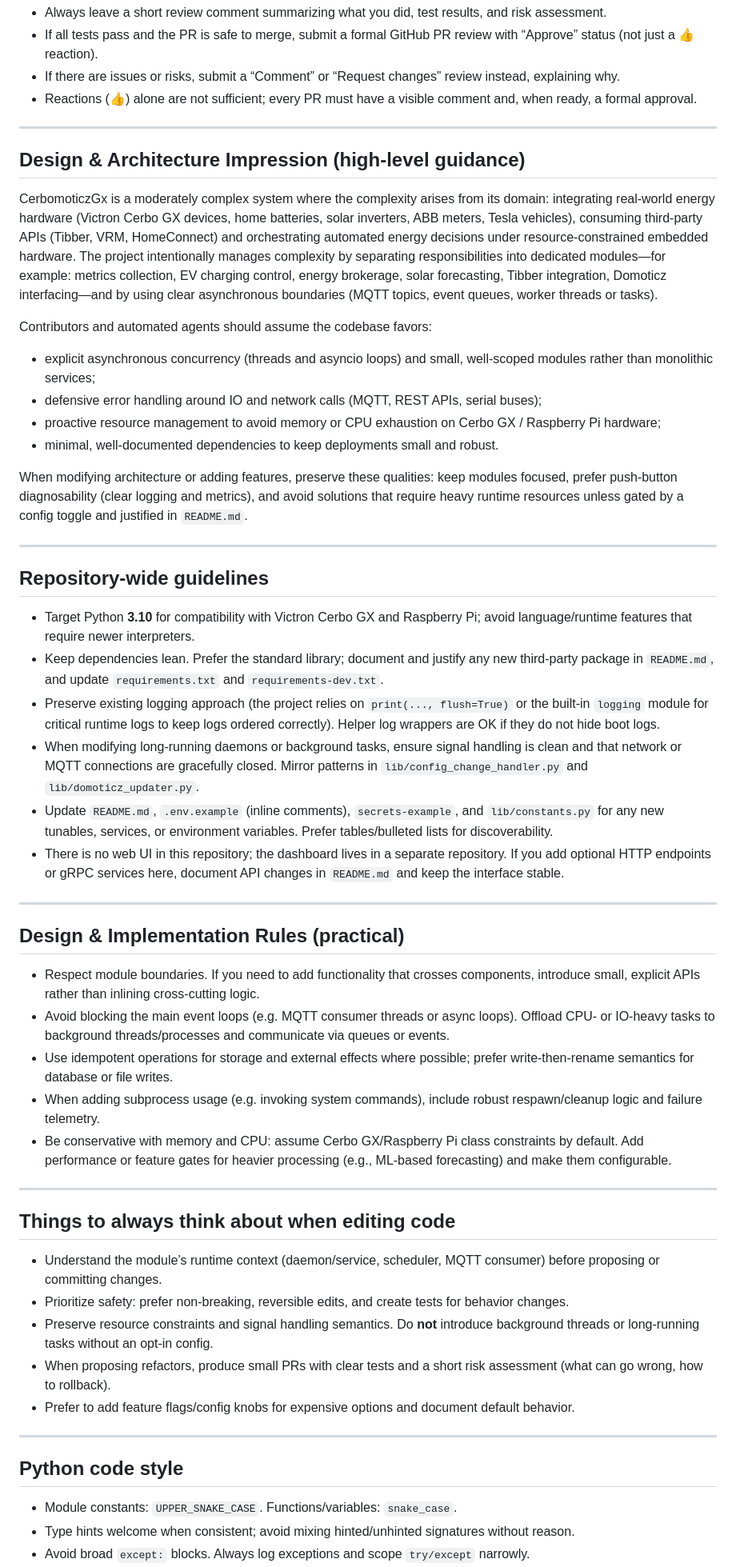
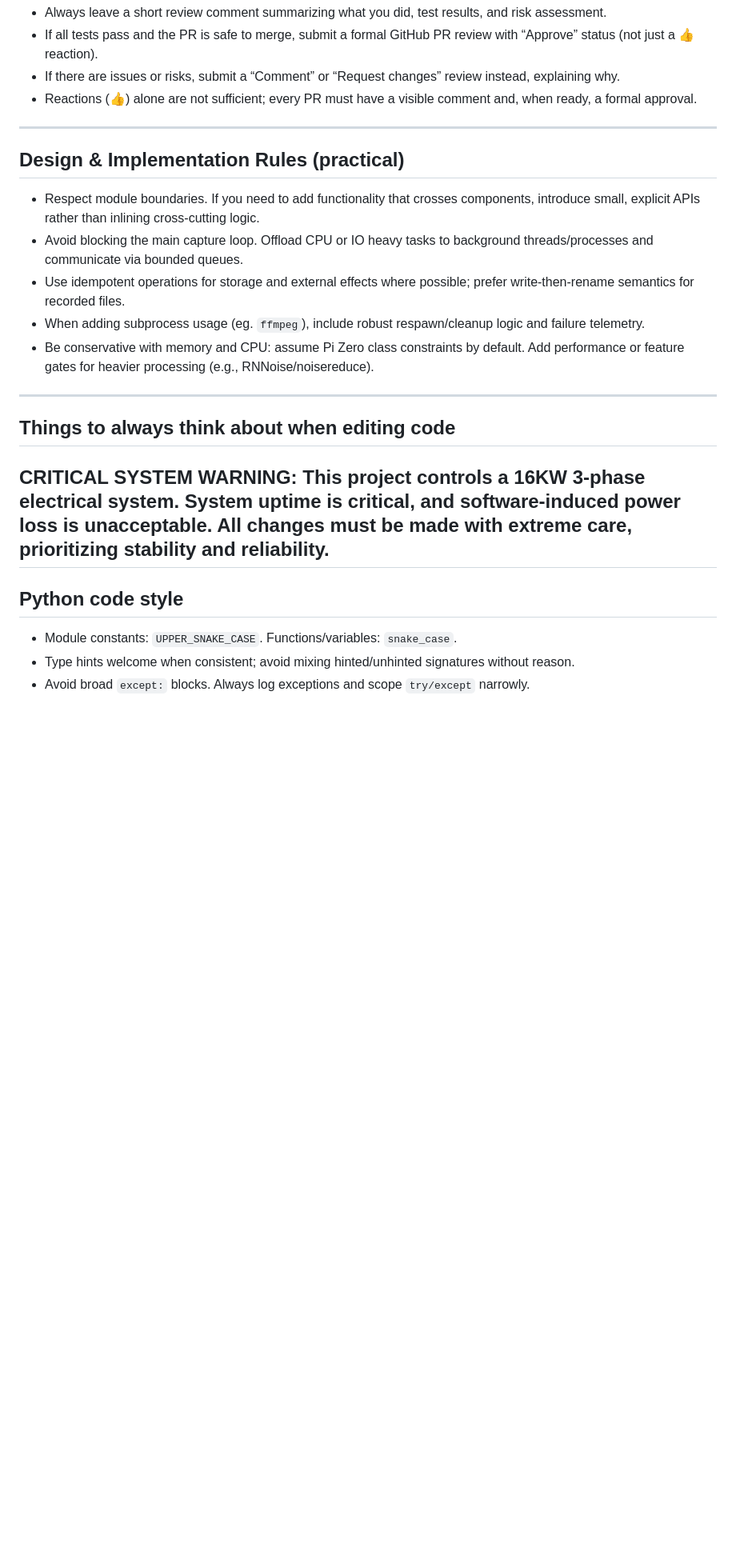
Before and after one commit to JoshuaDodds/cerbomoticzgx, a Markdown page: AGENTS.md, the part around the change printed below. Shown: that part at 80% size. Drawn GitHub-style; blank space fills up the shorter version.

```diff
--- a/AGENTS.md
+++ b/AGENTS.md
@@ -74,48 +72,20 @@ If you are reviewing another agent's PR:
 
 ---
 
-## Design & Architecture Impression (high‑level guidance)
-CerbomoticzGx is a moderately complex system where the complexity arises from its domain: integrating real‑world energy hardware (Victron Cerbo GX devices, home batteries, solar inverters, ABB meters, Tesla vehicles), consuming third‑party APIs (Tibber, VRM, HomeConnect) and orchestrating automated energy decisions under resource‑constrained embedded hardware.  The project intentionally manages complexity by separating responsibilities into dedicated modules—for example: metrics collection, EV charging control, energy brokerage, solar forecasting, Tibber integration, Domoticz interfacing—and by using clear asynchronous boundaries (MQTT topics, event queues, worker threads or tasks).
-
-Contributors and automated agents should assume the codebase favors:
-- explicit asynchronous concurrency (threads and asyncio loops) and small, well‑scoped modules rather than monolithic services;
-- defensive error handling around IO and network calls (MQTT, REST APIs, serial buses);
-- proactive resource management to avoid memory or CPU exhaustion on Cerbo GX / Raspberry Pi hardware;
-- minimal, well‑documented dependencies to keep deployments small and robust.
-
-When modifying architecture or adding features, preserve these qualities: keep modules focused, prefer push‑button diagnosability (clear logging and metrics), and avoid solutions that require heavy runtime resources unless gated by a config toggle and justified in `README.md`.
-
----
-
-## Repository‑wide guidelines
-- Target Python **3.10** for compatibility with Victron Cerbo GX and Raspberry Pi; avoid language/runtime features that require newer interpreters.
-- Keep dependencies lean.  Prefer the standard library; document and justify any new third‑party package in `README.md`, and update `requirements.txt` and `requirements‑dev.txt`.
-- Preserve existing logging approach (the project relies on `print(..., flush=True)` or the built‑in `logging` module for critical runtime logs to keep logs ordered correctly). Helper log wrappers are OK if they do not hide boot logs.
-- When modifying long‑running daemons or background tasks, ensure signal handling is clean and that network or MQTT connections are gracefully closed. Mirror patterns in `lib/config_change_handler.py` and `lib/domoticz_updater.py`.
-- Update `README.md`, `.env.example` (inline comments), `secrets-example`, and `lib/constants.py` for any new tunables, services, or environment variables.  Prefer tables/bulleted lists for discoverability.
-- There is no web UI in this repository; the dashboard lives in a separate repository.  If you add optional HTTP endpoints or gRPC services here, document API changes in `README.md` and keep the interface stable.
-
----
-
 ## Design & Implementation Rules (practical)
-- Respect module boundaries. If you need to add functionality that crosses components, introduce small, explicit APIs rather than inlining cross‑cutting logic.
-- Avoid blocking the main event loops (e.g. MQTT consumer threads or async loops).  Offload CPU‑ or IO‑heavy tasks to background threads/processes and communicate via queues or events.
-- Use idempotent operations for storage and external effects where possible; prefer write‑then‑rename semantics for database or file writes.
-- When adding subprocess usage (e.g. invoking system commands), include robust respawn/cleanup logic and failure telemetry.
-- Be conservative with memory and CPU: assume Cerbo GX/Raspberry Pi class constraints by default.  Add performance or feature gates for heavier processing (e.g., ML‑based forecasting) and make them configurable.
+- Respect module boundaries. If you need to add functionality that crosses components, introduce small, explicit APIs rather than inlining cross-cutting logic.
+- Avoid blocking the main capture loop. Offload CPU or IO heavy tasks to background threads/processes and communicate via bounded queues.
+- Use idempotent operations for storage and external effects where possible; prefer write-then-rename semantics for recorded files.
+- When adding subprocess usage (eg. `ffmpeg`), include robust respawn/cleanup logic and failure telemetry.
+- Be conservative with memory and CPU: assume Pi Zero class constraints by default. Add performance or feature gates for heavier processing (e.g., RNNoise/noisereduce).
 
 ---
 
 ## Things to always think about when editing code
-- Understand the module’s runtime context (daemon/service, scheduler, MQTT consumer) before proposing or committing changes.
-- Prioritize safety: prefer non‑breaking, reversible edits, and create tests for behavior changes.
-- Preserve resource constraints and signal handling semantics.  Do **not** introduce background threads or long‑running tasks without an opt‑in config.
-- When proposing refactors, produce small PRs with clear tests and a short risk assessment (what can go wrong, how to rollback).
-- Prefer to add feature flags/config knobs for expensive options and document default behavior.
-
+**CRITICAL SYSTEM WARNING:** This project controls a 16KW 3-phase electrical system. System uptime is critical, and software-induced power loss is unacceptable. All changes must be made with extreme care, prioritizing stability and reliability.
 ---
 
 ## Python code style
-- Module constants: `UPPER_SNAKE_CASE`.  Functions/variables: `snake_case`.
+- Module constants: `UPPER_SNAKE_CASE`. Functions/variables: `snake_case`.
 - Type hints welcome when consistent; avoid mixing hinted/unhinted signatures without reason.
 - Avoid broad `except:` blocks. Always log exceptions and scope `try/except` narrowly.
```
Also changed, not shown: other parts of AGENTS.md (+40 -40 lines).
